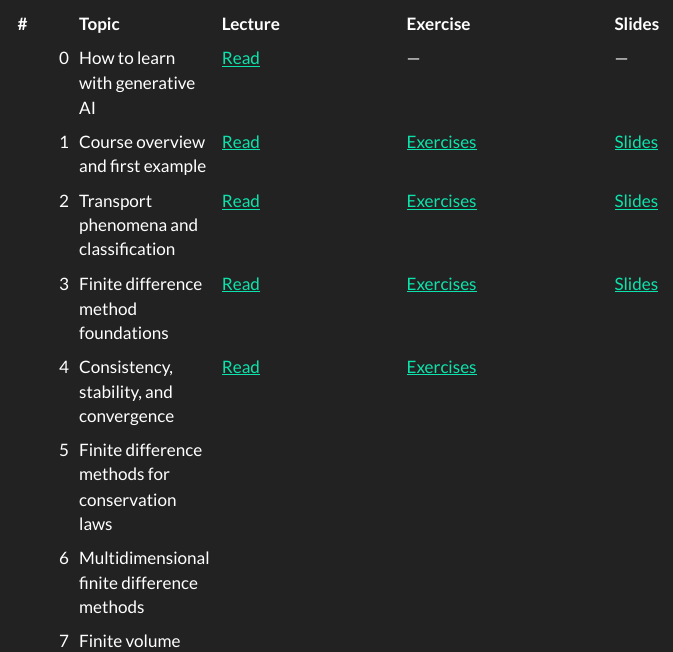
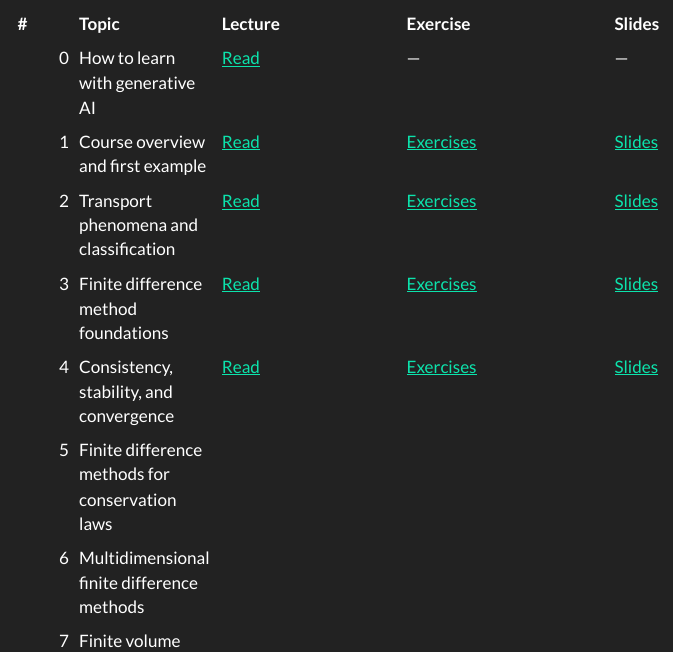
Before and after one commit to AndreWeiner/cfd-lecture, a Quarto document (index.qmd): the page in a window 1100 px wide, from 310 px down. Rendered offline with R 4.5, knitr and Pandoc in place of Quarto, with nearby package versions; menus at the side of the page are left out.

Commit message:
Link published Lecture 4 slides

```diff
--- a/index.qmd
+++ b/index.qmd
@@ -16,7 +16,7 @@ Unless otherwise noted, these course materials are licensed under a [Creative Co
 | 1 | Course overview and first example | [Read](notebooks/lecture_01.py) | [Exercises](notebooks/exercise_01.py) | [Slides](https://andreweiner.github.io/cfd-lecture-slides/course_intro.html) |
 | 2 | Transport phenomena and classification | [Read](https://andreweiner.github.io/cfd-lecture/notebooks/lecture_02.html) | [Exercises](notebooks/exercise_02.py) | [Slides](https://andreweiner.github.io/cfd-lecture-slides/classification.html) |
 | 3 | Finite difference method foundations | [Read](notebooks/lecture_03.py) | [Exercises](notebooks/exercise_03.py) | [Slides](https://andreweiner.github.io/cfd-lecture-slides/finite_difference_foundations.html) |
-| 4 | Consistency, stability, and convergence | [Read](notebooks/lecture_04.py) | [Exercises](notebooks/exercise_04.py) | |
+| 4 | Consistency, stability, and convergence | [Read](notebooks/lecture_04.py) | [Exercises](notebooks/exercise_04.py) | [Slides](https://andreweiner.github.io/cfd-lecture-slides/consistency_stability_convergence.html) |
 | 5 | Finite difference methods for conservation laws | | | |
 | 6 | Multidimensional finite difference methods | | | |
 | 7 | Finite volume method | | | |
```
Also changed, not shown: notebooks/lecture_04.py (+2 -0 lines), 1 other file.
